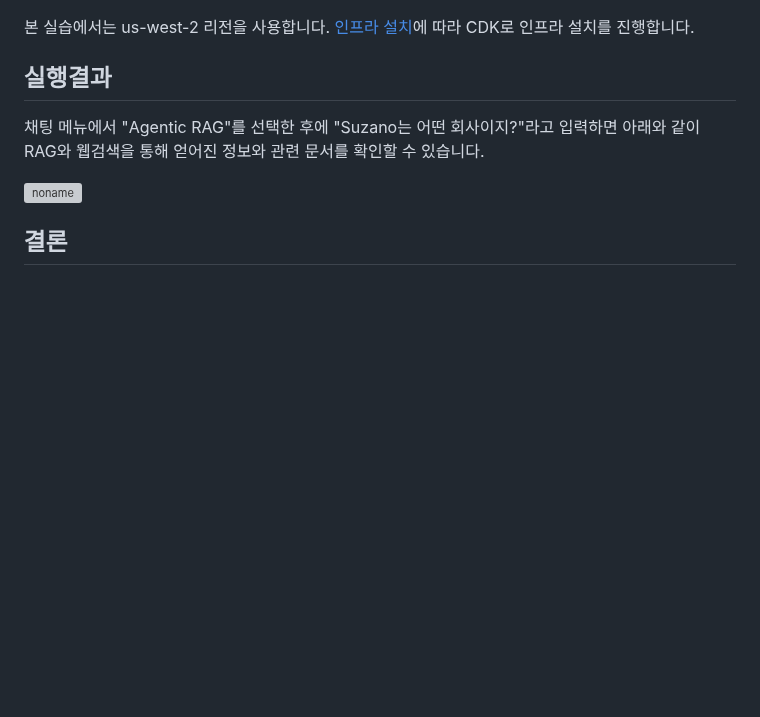
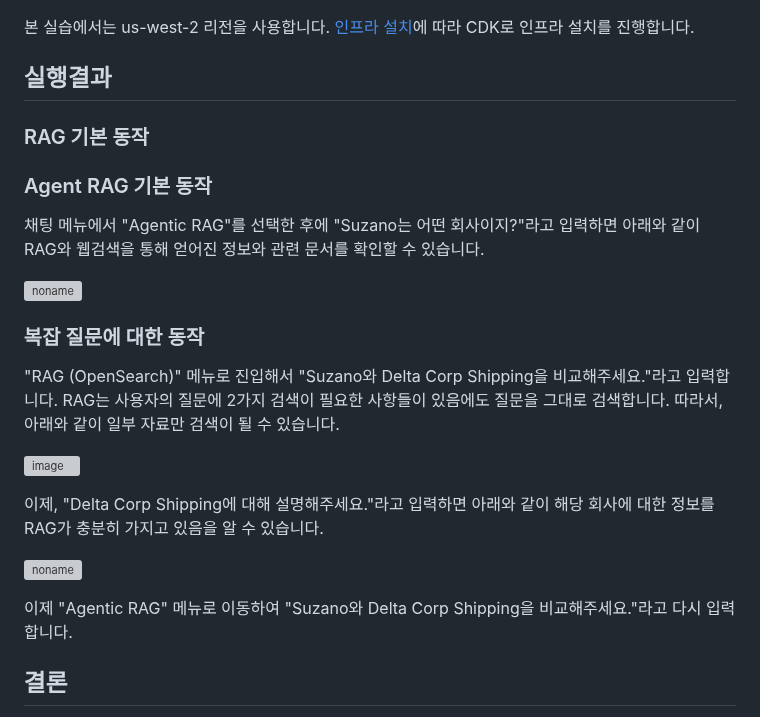
Before and after one commit to up-town/ocean-agent, a Markdown page: README.md, the part around the change. Rendered like a GitHub page; blank space fills up the shorter version; grey boxes are pictures that could not be loaded.

```diff
--- a/README.md
+++ b/README.md
@@ -234,11 +234,25 @@ def get_profile_of_doc(content: str):
 
 ## 실행결과
 
+### RAG 기본 동작
+
+### Agent RAG 기본 동작
+
 채팅 메뉴에서 "Agentic RAG"를 선택한 후에 "Suzano는 어떤 회사이지?"라고 입력하면 아래와 같이 RAG와 웹검색을 통해 얻어진 정보와 관련 문서를 확인할 수 있습니다.
-
 
 ![noname](https://github.com/user-attachments/assets/26af0bc3-fbee-4f8d-971e-be899cc4124b)
 
+### 복잡 질문에 대한 동작
+
+"RAG (OpenSearch)" 메뉴로 진입해서 "Suzano와 Delta Corp Shipping을 비교해주세요."라고 입력합니다. RAG는 사용자의 질문에 2가지 검색이 필요한 사항들이 있음에도 질문을 그대로 검색합니다. 따라서, 아래와 같이 일부 자료만 검색이 될 수 있습니다.
+
+![image](https://github.com/user-attachments/assets/078333cd-4b81-4e12-ad8e-593578343c0a)
+
+이제, "Delta Corp Shipping에 대해 설명해주세요."라고 입력하면 아래와 같이 해당 회사에 대한 정보를 RAG가 충분히 가지고 있음을 알 수 있습니다.
+
+![noname](https://github.com/user-attachments/assets/151af07e-6894-435e-a804-4926bf6bd8c5)
+
+이제 "Agentic RAG" 메뉴로 이동하여 "Suzano와 Delta Corp Shipping을 비교해주세요."라고 다시 입력합니다.
 
 
 
```
